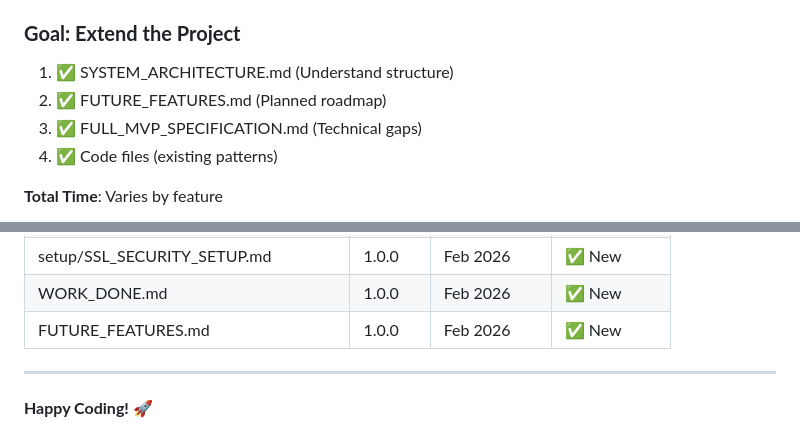
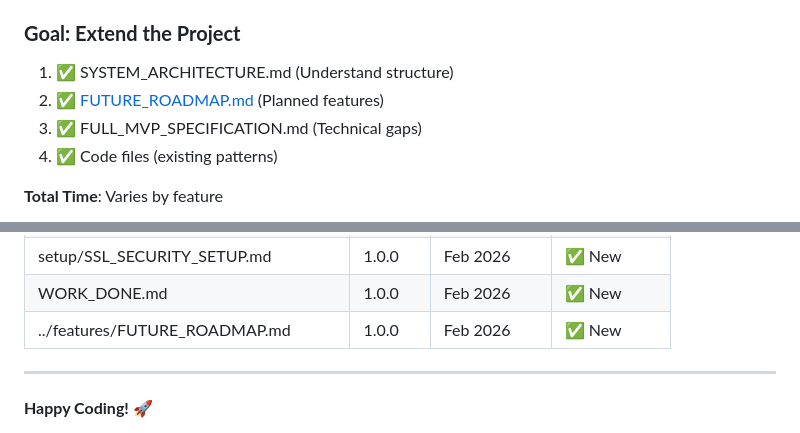
Before and after one commit to Devamstark/MM6, a Markdown page: docs/DOCUMENTATION_INDEX.md, 2 parts joined by grey strips. GitHub-like rendering.

Commit message:
Move Future Roadmap to a dedicated 'features' directory outside of docs

```diff
--- a/docs/DOCUMENTATION_INDEX.md
+++ b/docs/DOCUMENTATION_INDEX.md
@@ -178,7 +178,7 @@ This is your complete documentation package for the **SmartShop E-Commerce Platf
 
 ### **Goal: Extend the Project**
 1. ✅ SYSTEM_ARCHITECTURE.md (Understand structure)
-2. ✅ FUTURE_FEATURES.md (Planned roadmap)
+2. ✅ [FUTURE_ROADMAP.md](../features/FUTURE_ROADMAP.md) (Planned features)
 3. ✅ FULL_MVP_SPECIFICATION.md (Technical gaps)
 4. ✅ Code files (existing patterns)
 
@@ -374,7 +374,7 @@ You now have:
 | setup/VPS_DEPLOYMENT_GUIDE.md | 1.0.0 | Feb 2026 | ✅ New |
 | setup/SSL_SECURITY_SETUP.md | 1.0.0 | Feb 2026 | ✅ New |
 | WORK_DONE.md | 1.0.0 | Feb 2026 | ✅ New |
-| FUTURE_FEATURES.md | 1.0.0 | Feb 2026 | ✅ New |
+| ../features/FUTURE_ROADMAP.md | 1.0.0 | Feb 2026 | ✅ New |
 
 ---
 
```
Also changed, not shown: features/FUTURE_ROADMAP.md (renamed from docs/FUTURE_FEATURES.md).
